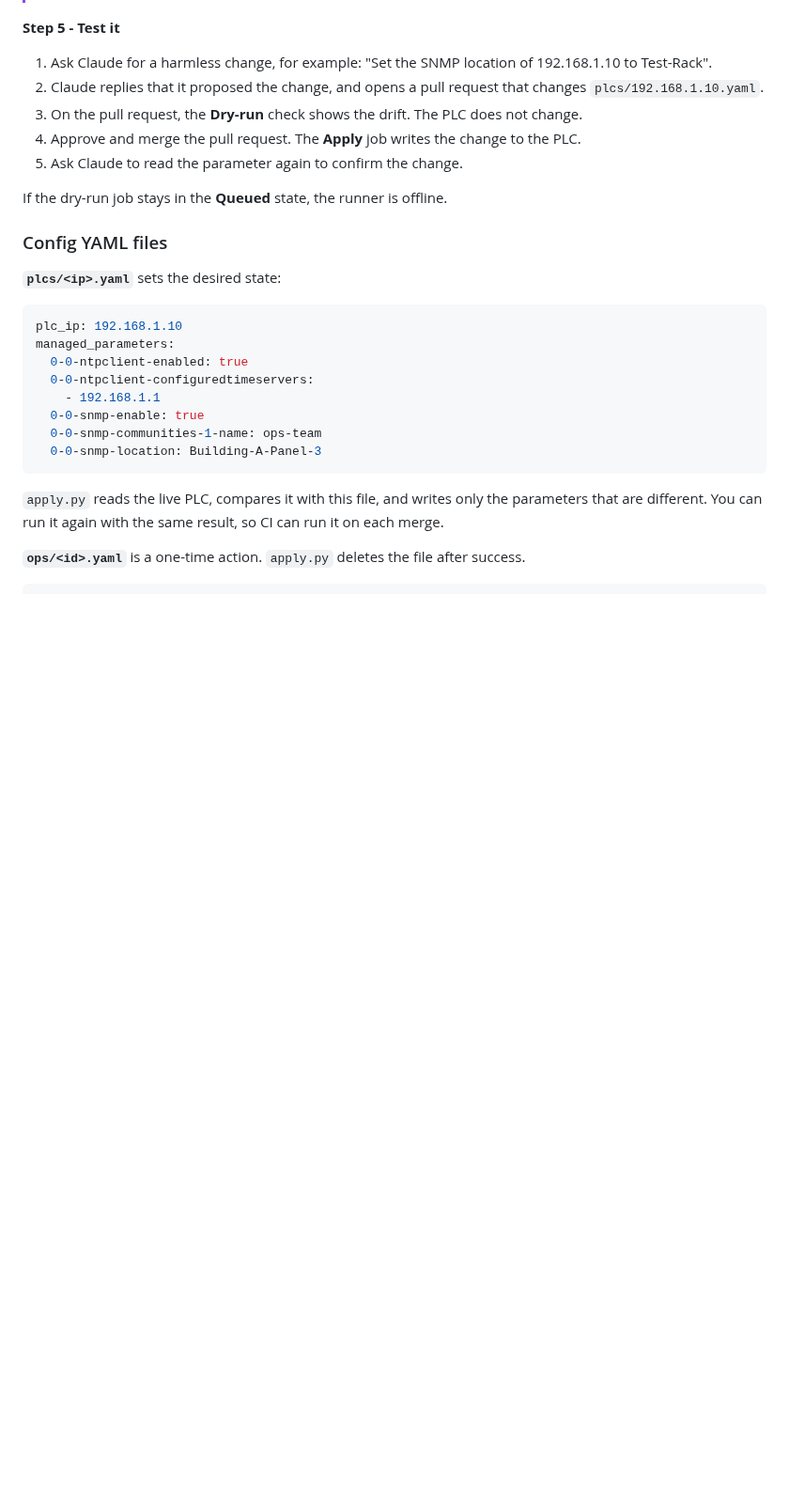
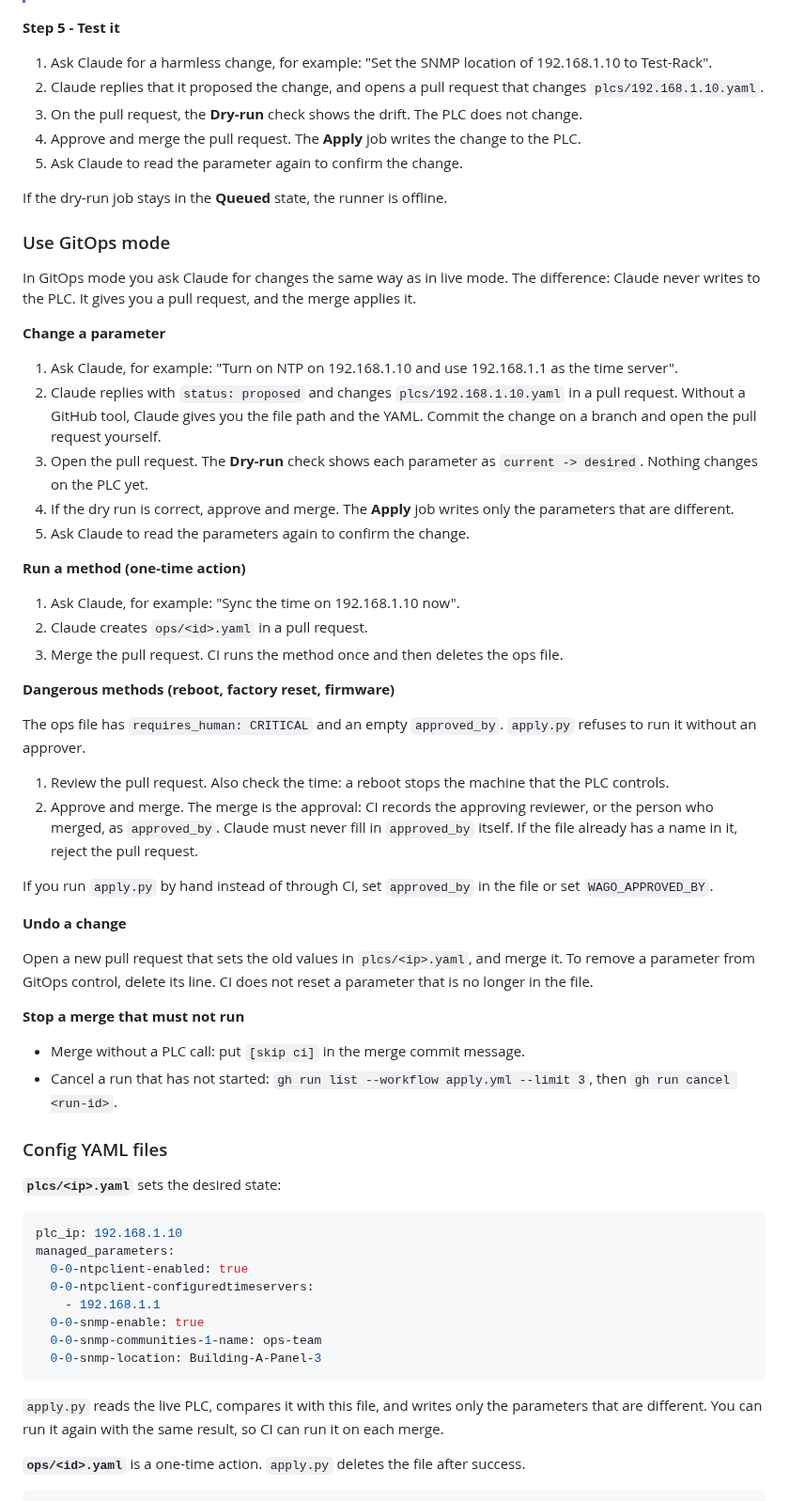
Before and after one commit to WagoAlex/wago-plc-mcp-server, a Markdown page: README.md, the part around the change. Shown at 94% size. GitHub-like rendering; blank space fills up the shorter version.

Commit message:
docs: add day-to-day GitOps mode usage to the README (#65)
The usage guides (change a parameter, run a method, approve a reboot,
undo, stop a merge) lived only in the private config repository.


Claude-Session: https://claude.ai/code/session_01CZEDsADFod5TZKDgEMT6Nz

Co-authored-by: Alexander Fugmann <alexevgenichernich@gmail.com>
Co-authored-by: Claude Opus 5 <noreply@anthropic.com>

```diff
--- a/README.md
+++ b/README.md
@@ -1034,6 +1034,46 @@ Enter the repository from step 1 in **GitOps config repository**.
 
 If the dry-run job stays in the **Queued** state, the runner is offline.
 
+### Use GitOps mode
+
+In GitOps mode you ask Claude for changes the same way as in live mode. The difference: Claude never writes to the PLC. It gives you a pull request, and the merge applies it.
+
+**Change a parameter**
+
+1. Ask Claude, for example: "Turn on NTP on 192.168.1.10 and use 192.168.1.1 as the time server".
+2. Claude replies with `status: proposed` and changes `plcs/192.168.1.10.yaml` in a pull request.
+   Without a GitHub tool, Claude gives you the file path and the YAML. Commit the change on a branch and open the pull request yourself.
+3. Open the pull request. The **Dry-run** check shows each parameter as `current -> desired`. Nothing changes on the PLC yet.
+4. If the dry run is correct, approve and merge. The **Apply** job writes only the parameters that are different.
+5. Ask Claude to read the parameters again to confirm the change.
+
+**Run a method (one-time action)**
+
+1. Ask Claude, for example: "Sync the time on 192.168.1.10 now".
+2. Claude creates `ops/<id>.yaml` in a pull request.
+3. Merge the pull request. CI runs the method once and then deletes the ops file.
+
+**Dangerous methods (reboot, factory reset, firmware)**
+
+The ops file has `requires_human: CRITICAL` and an empty `approved_by`.
+`apply.py` refuses to run it without an approver.
+
+1. Review the pull request. Also check the time: a reboot stops the machine that the PLC controls.
+2. Approve and merge. The merge is the approval: CI records the approving reviewer, or the person who merged, as `approved_by`.
+   Claude must never fill in `approved_by` itself. If the file already has a name in it, reject the pull request.
+
+If you run `apply.py` by hand instead of through CI, set `approved_by` in the file or set `WAGO_APPROVED_BY`.
+
+**Undo a change**
+
+Open a new pull request that sets the old values in `plcs/<ip>.yaml`, and merge it.
+To remove a parameter from GitOps control, delete its line. CI does not reset a parameter that is no longer in the file.
+
+**Stop a merge that must not run**
+
+- Merge without a PLC call: put `[skip ci]` in the merge commit message.
+- Cancel a run that has not started: `gh run list --workflow apply.yml --limit 3`, then `gh run cancel <run-id>`.
+
 ### Config YAML files
 
 **`plcs/<ip>.yaml`** sets the desired state:
```
